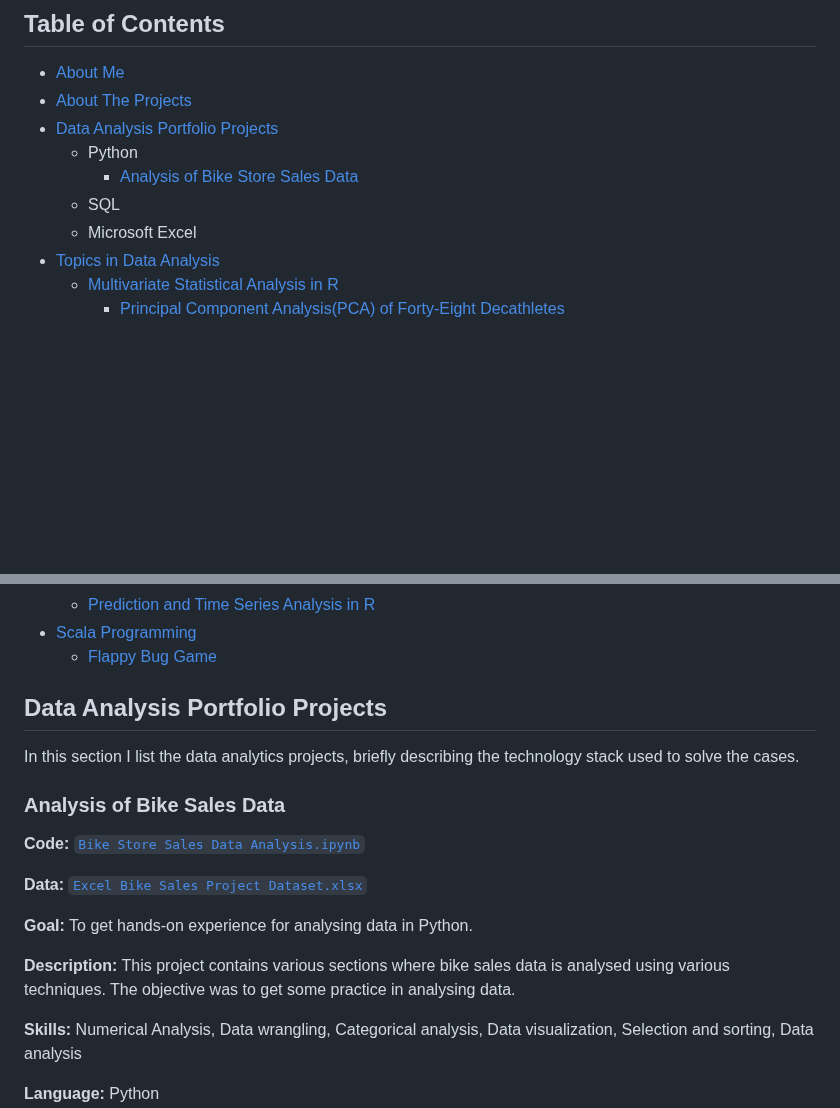
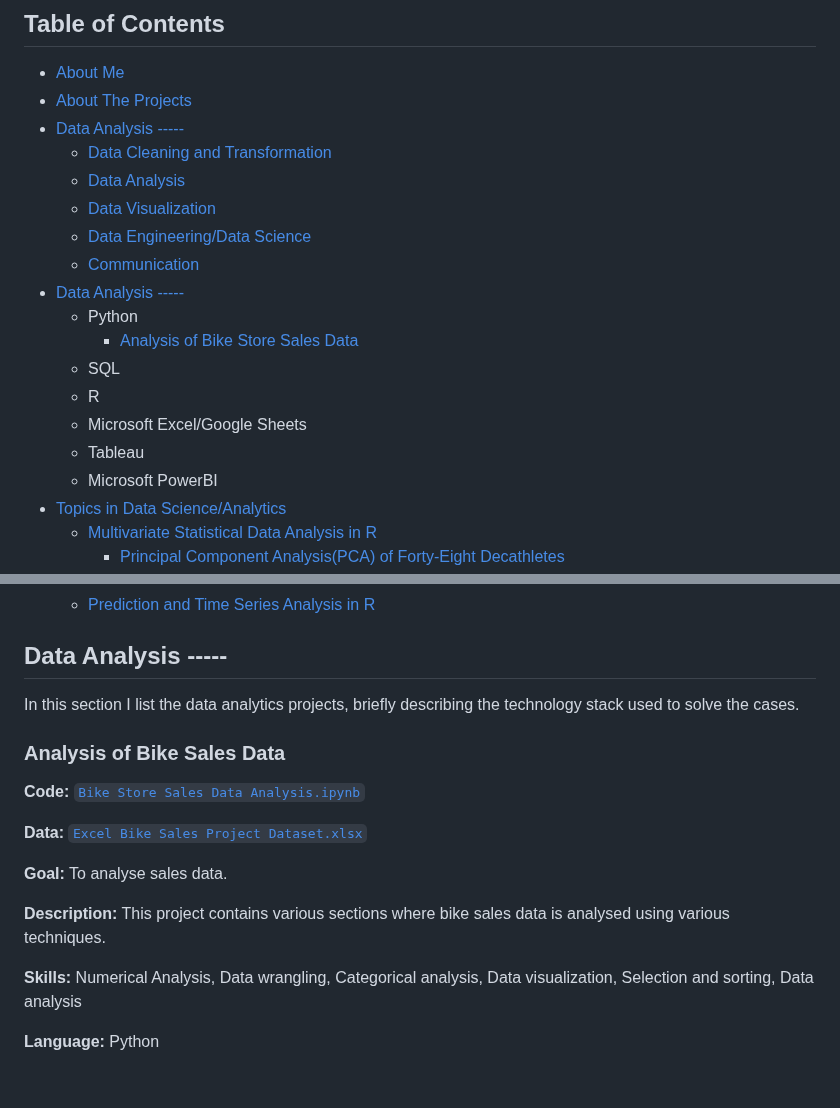
Before and after one commit to PatienceAdzo/AdzoTheAnalyst, a Markdown page: README.md, 2 parts joined by grey strips. Drawn GitHub-style; blank space fills up the shorter version.

```diff
--- a/README.md
+++ b/README.md
@@ -20,11 +20,20 @@ The projects in this repository are a combination of personal projects I have do
 ## Table of Contents
 - [About Me](https://github.com/PatienceAdzo/AdzoTheAnalyst/tree/main#about-me)
 - [About The Projects](https://github.com/PatienceAdzo/AdzoTheAnalyst/tree/main#about-the-projects)
-- [Data Analysis Portfolio Projects](https://github.com/PatienceAdzo/AdzoTheAnalyst/blob/main/README.md#portfolio-projects-by-programming-language)
+- [Data Analysis -----]()
+  - [Data Cleaning and Transformation]()
+  - [Data Analysis]()
+  - [Data Visualization]()
+  - [Data Engineering/Data Science]()
+  - [Communication]()
+- [Data Analysis ----- ](https://github.com/PatienceAdzo/AdzoTheAnalyst/blob/main/README.md#portfolio-projects-by-programming-language)
   - Python
     - [Analysis of Bike Store Sales Data](https://github.com/PatienceAdzo/AdzoTheAnalyst/tree/main?tab=readme-ov-file#analysis-of-bike-sales-data)
   - SQL
-  - Microsoft Excel
-- [Topics in Data Analysis](https://github.com/PatienceAdzo/AdzoTheAnalyst/blob/main/README.md#portfolio-projects-by-topic)
-  - [Multivariate Statistical Analysis in R]()
+  - R
+  - Microsoft Excel/Google Sheets
+  - Tableau
+  - Microsoft PowerBI
+- [Topics in Data Science/Analytics](https://github.com/PatienceAdzo/AdzoTheAnalyst/blob/main/README.md#portfolio-projects-by-topic)
+  - [Multivariate Statistical Data Analysis in R]()
     - [Principal Component Analysis(PCA) of Forty-Eight Decathletes](https://github.com/PatienceAdzo/AdzoTheAnalyst/blob/main/PCA-1-rmd_file.pdf)
@@ -33,8 +41,7 @@ The projects in this repository are a combination of personal projects I have do
   - [Prediction and Time Series Analysis in R]()
-- [Scala Programming]()
-  - [Flappy Bug Game]()
 
-## Data Analysis Portfolio Projects
+
+## Data Analysis -----
 
 In this section I list the data analytics projects, briefly describing the technology stack used to solve the cases.
 
@@ -43,9 +50,9 @@ In this section I list the data analytics projects, briefly describing the techn
 
 **Data:** [`Excel Bike Sales Project Dataset.xlsx`](https://github.com/PatienceAdzo/AdzoTheAnalyst/blob/main/Excel%20Bike%20Sales%20Project%20Dataset.xlsx)
 
-**Goal:** To get hands-on experience for analysing data in Python.
+**Goal:** To analyse sales data.
 
-**Description:** This project contains various sections where bike sales data is analysed using various techniques. The objective was to get some practice in analysing data.
+**Description:** This project contains various sections where bike sales data is analysed using various techniques.
 
 **Skills:** Numerical Analysis, Data wrangling, Categorical analysis, Data visualization, Selection and sorting, Data analysis
 
```
Also changed, not shown: other parts of README.md (+1 -2 lines).
